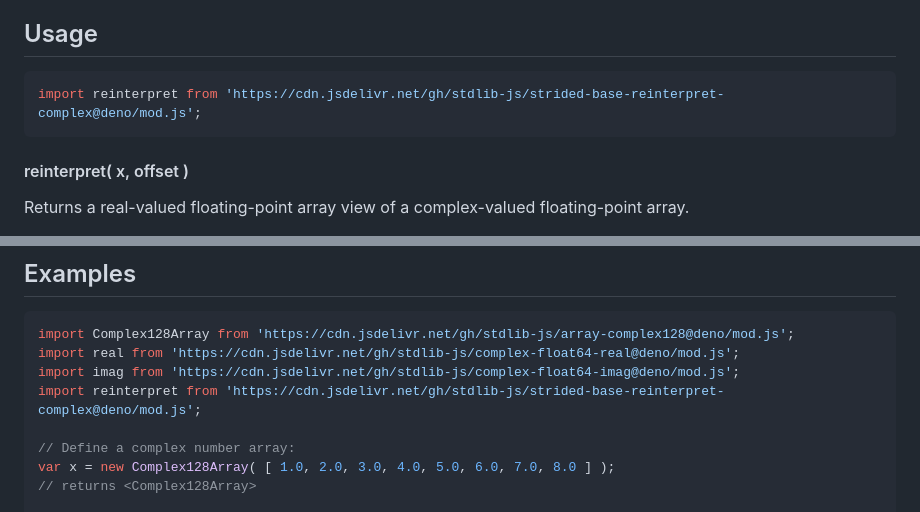
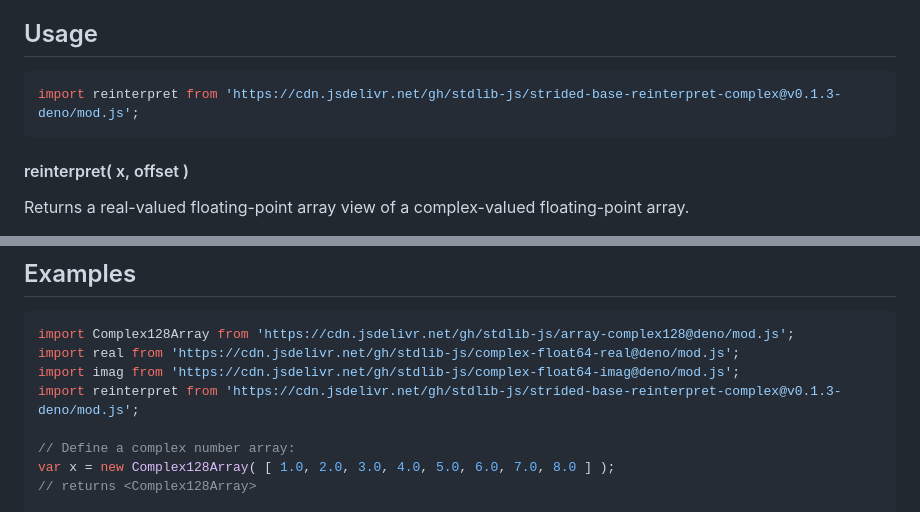
Before and after one commit to stdlib-js/strided-base-reinterpret-complex, a Markdown page: README.md, 2 parts joined by grey strips. GitHub-like rendering.

Commit message:
Update README.md for Deno bundle v0.1.3

````diff
--- a/README.md
+++ b/README.md
@@ -52,7 +52,7 @@ limitations under the License.
 ## Usage
 
 ```javascript
-import reinterpret from 'https://cdn.jsdelivr.net/gh/stdlib-js/strided-base-reinterpret-complex@deno/mod.js';
+import reinterpret from 'https://cdn.jsdelivr.net/gh/stdlib-js/strided-base-reinterpret-complex@v0.1.3-deno/mod.js';
 ```
 
 #### reinterpret( x, offset )
@@ -118,7 +118,7 @@ var im = view[ 1 ];
 import Complex128Array from 'https://cdn.jsdelivr.net/gh/stdlib-js/array-complex128@deno/mod.js';
 import real from 'https://cdn.jsdelivr.net/gh/stdlib-js/complex-float64-real@deno/mod.js';
 import imag from 'https://cdn.jsdelivr.net/gh/stdlib-js/complex-float64-imag@deno/mod.js';
-import reinterpret from 'https://cdn.jsdelivr.net/gh/stdlib-js/strided-base-reinterpret-complex@deno/mod.js';
+import reinterpret from 'https://cdn.jsdelivr.net/gh/stdlib-js/strided-base-reinterpret-complex@v0.1.3-deno/mod.js';
 
 // Define a complex number array:
 var x = new Complex128Array( [ 1.0, 2.0, 3.0, 4.0, 5.0, 6.0, 7.0, 8.0 ] );
````
